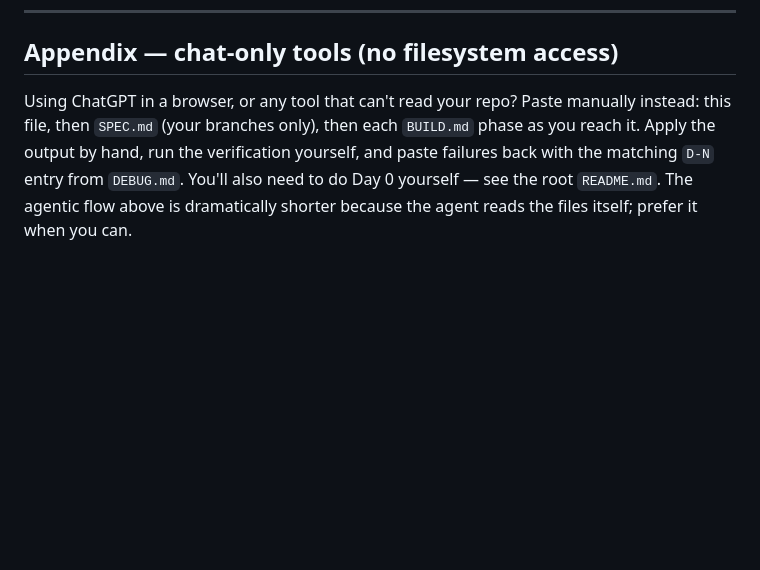
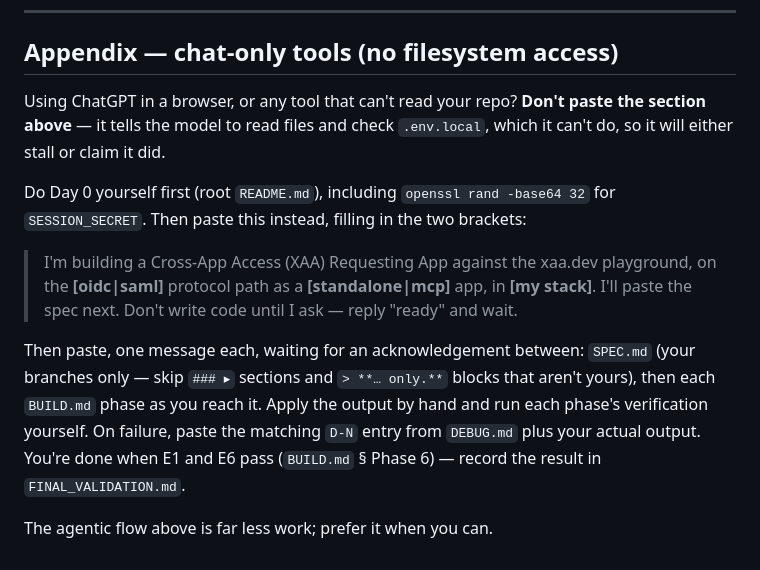
Before and after one commit to oktadev/builder-bash-skeleton, a Markdown page: hackathon-kit/IGNITION.md, the part around the change. GitHub-like rendering; blank space fills up the shorter version.

Commit message:
Make the chat-only path actually usable
v4's appendix told a ChatGPT user to paste IGNITION's main section -- whose
body instructs the reader to read hackathon-kit/SPEC.md, check .env.local
exists, and record answers in AGENTS.md. A model with no filesystem access
will either stall or claim it did those things.

Replaces it with a paste-verbatim context block that assumes nothing about
the environment, plus the two things v3's dedicated chat-only file had and
v4 had dropped: an explicit 'reply ready and wait' so the model doesn't
write the whole app in one turn, and a stated done-state (E1 + E6, recorded
in FINAL_VALIDATION.md).

Co-Authored-By: Claude Code

```diff
--- a/hackathon-kit/IGNITION.md
+++ b/hackathon-kit/IGNITION.md
@@ -80,10 +80,23 @@ later session resumes on the same path instead of re-asking.
 
 ## Appendix — chat-only tools (no filesystem access)
 
-Using ChatGPT in a browser, or any tool that can't read your repo? Paste
-manually instead: this file, then `SPEC.md` (your branches only), then each
-`BUILD.md` phase as you reach it. Apply the output by hand, run the
-verification yourself, and paste failures back with the matching `D-N`
-entry from `DEBUG.md`. You'll also need to do Day 0 yourself — see the root
-`README.md`. The agentic flow above is dramatically shorter because the
-agent reads the files itself; prefer it when you can.
+Using ChatGPT in a browser, or any tool that can't read your repo? **Don't
+paste the section above** — it tells the model to read files and check
+`.env.local`, which it can't do, so it will either stall or claim it did.
+
+Do Day 0 yourself first (root `README.md`), including `openssl rand -base64 32`
+for `SESSION_SECRET`. Then paste this instead, filling in the two brackets:
+
+> I'm building a Cross-App Access (XAA) Requesting App against the xaa.dev
+> playground, on the **[oidc|saml]** protocol path as a
+> **[standalone|mcp]** app, in **[my stack]**. I'll paste the spec next.
+> Don't write code until I ask — reply "ready" and wait.
+
+Then paste, one message each, waiting for an acknowledgement between: `SPEC.md`
+(your branches only — skip `### ▸` sections and `> **… only.**` blocks that
+aren't yours), then each `BUILD.md` phase as you reach it. Apply the output by
+hand and run each phase's verification yourself. On failure, paste the matching
+`D-N` entry from `DEBUG.md` plus your actual output. You're done when E1 and E6
+pass (`BUILD.md` § Phase 6) — record the result in `FINAL_VALIDATION.md`.
+
+The agentic flow above is far less work; prefer it when you can.
```
